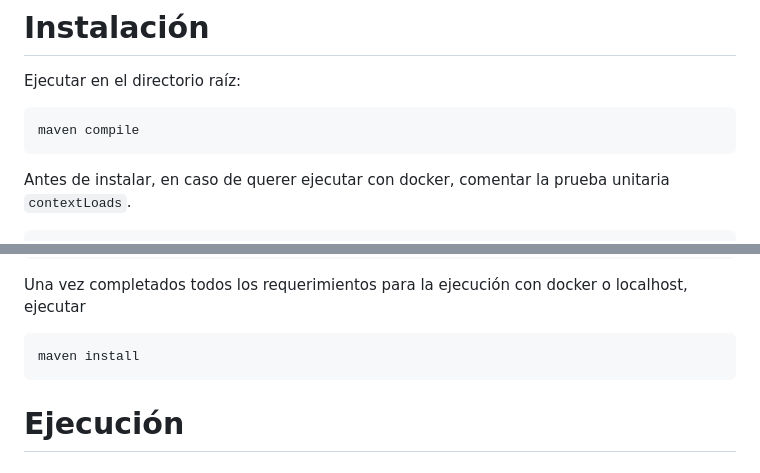
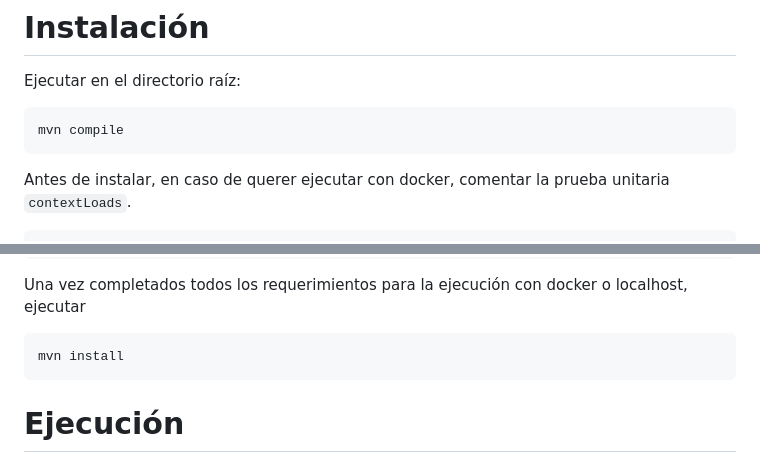
Before and after one commit to diego-ssc/Web-Research-Database, a Markdown page: README.md, 2 parts joined by grey strips. Rendered like a GitHub page.

Commit message:
README_typo

````diff
--- a/README.md
+++ b/README.md
@@ -3,7 +3,7 @@
 Ejecutar en el directorio raíz:
 
 ```plaintext
-maven compile
+mvn compile
 ```
 
 
@@ -81,7 +81,7 @@ Una vez completados todos los requerimientos para la ejecución con docker o loc
 ejecutar
 
 ```plaintext
-maven install
+mvn install
 ```
 
 
````
